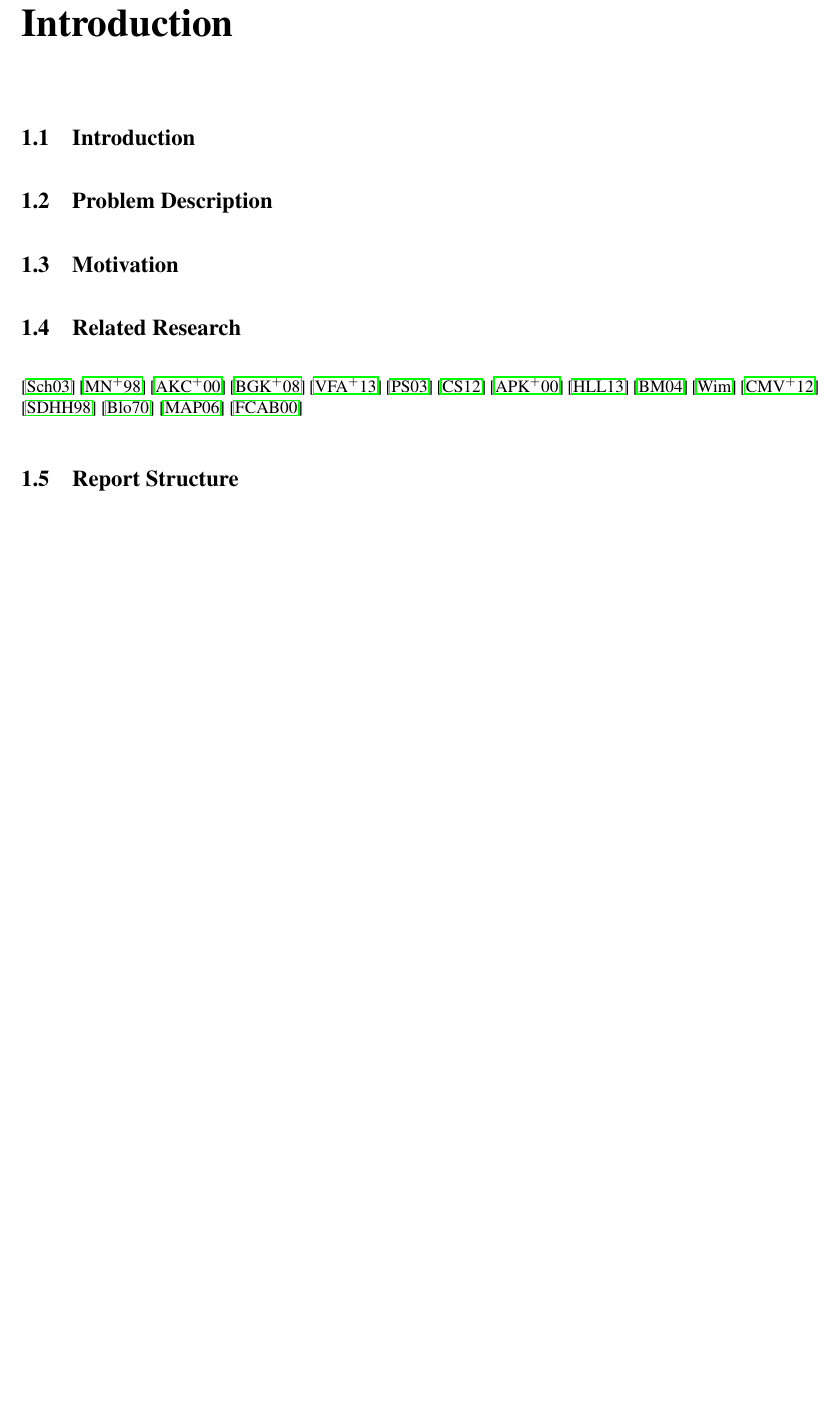
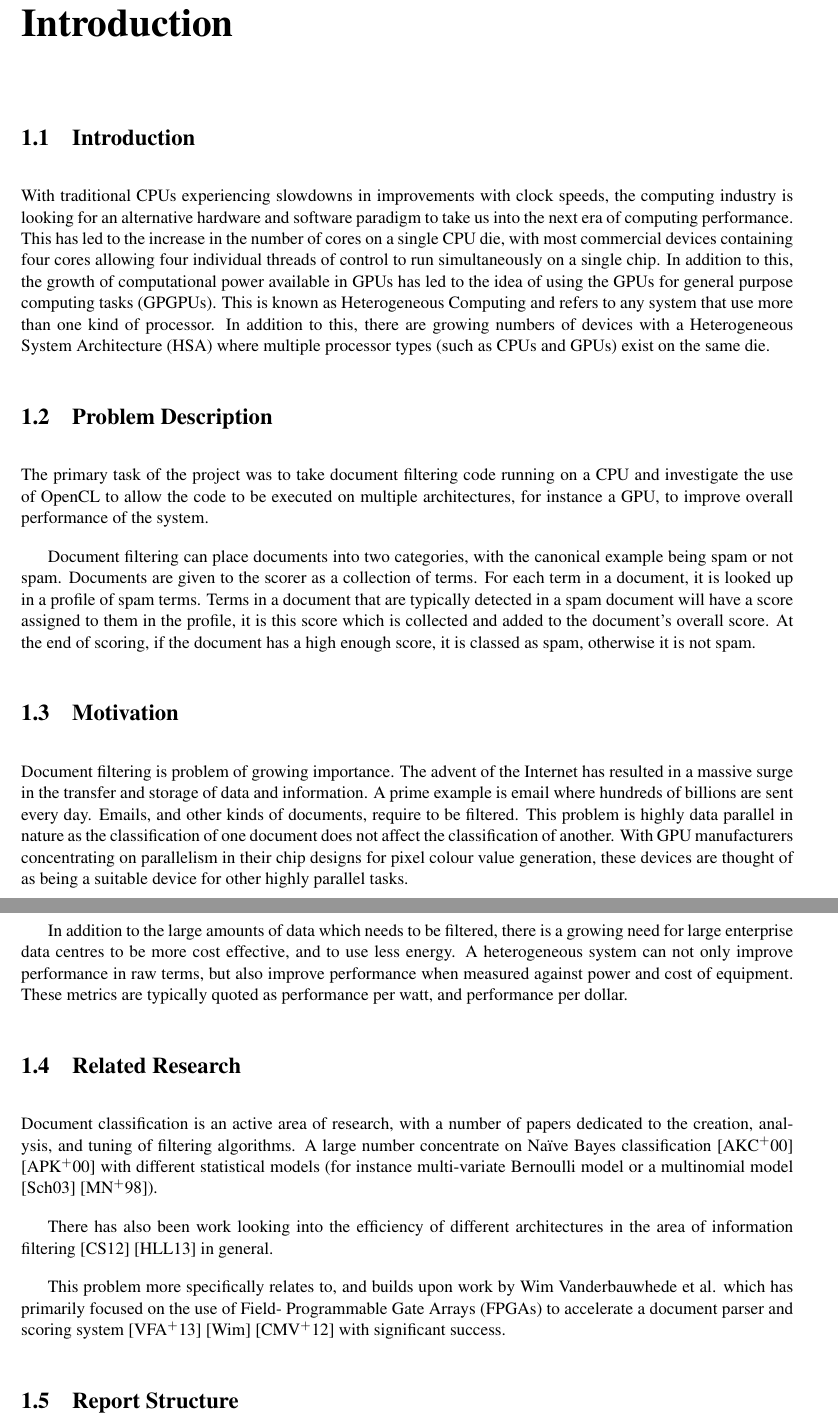
Before and after one commit to jessr92/Level4Project, a LaTeX thesis (Dissertation/1002536r-Document-Filtering.tex, which reads Dissertation/includes/introduction.tex): part of page 5 of 14 before the commit and two parts of pages 6 and 7 of 15 after it, the two joined at a grey line, cut so that both start at the same text, the shorter picture padded with empty space. Compiled offline with pdfLaTeX.

Commit message:
Adds Acknowledgement and Initial Introduction

```diff
--- a/Dissertation/1002536r-Document-Filtering.tex
+++ b/Dissertation/1002536r-Document-Filtering.tex
@@ -2,7 +2,7 @@
 
 \documentclass{l4proj}
 
-\usepackage{hyperref}
+\usepackage[hidelinks]{hyperref}
 
 \begin{document}
 \title{GPU-Accelerated Document Filtering}
--- a/Dissertation/includes/introduction.tex
+++ b/Dissertation/includes/introduction.tex
@@ -1,26 +1,71 @@
 \section{Introduction}
+
+With traditional CPUs experiencing slowdowns in improvements with clock speeds,
+the computing industry is looking for an alternative hardware and software
+paradigm to take us into the next era of computing performance. This has led to
+the increase in the number of cores on a single CPU die, with most commercial
+devices containing four cores allowing four individual threads of control to run
+simultaneously on a single chip. In addition to this, the growth of
+computational power available in GPUs has led to the idea of using the GPUs for
+general purpose computing tasks (GPGPUs). This is known as Heterogeneous
+Computing and refers to any system that use more than one kind of processor. In
+addition to this, there are growing numbers of devices with a Heterogeneous
+System Architecture (HSA) where multiple processor types (such as CPUs and GPUs)
+exist on the same die.
 
 \section{Problem Description}
 
+The primary task of the project was to take document filtering code running on a
+CPU and investigate the use of OpenCL to allow the code to be executed on
+multiple architectures, for instance a GPU, to improve overall performance of
+the system.
+
+Document filtering can place documents into two categories, with the canonical
+example being spam or not spam. Documents are given to the scorer as a
+collection of terms. For each term in a document, it is looked up in a profile
+of spam terms. Terms in a document that are typically detected in a spam
+document will have a score assigned to them in the profile, it is this score
+which is collected and added to the document's overall score. At the end of
+scoring, if the document has a high enough score, it is classed as spam,
+otherwise it is not spam.
+
 \section{Motivation}
+
+Document filtering is problem of growing importance. The advent of the Internet
+has resulted in a massive surge in the transfer and storage of data and
+information. A prime example is email where hundreds of billions are sent every
+day. Emails, and other kinds of documents, require to be filtered. This problem
+is highly data parallel in nature as the classification of one document does not
+affect the classification of another. With GPU manufacturers concentrating on
+parallelism in their chip designs for pixel colour value generation, these
+devices are thought of as being a suitable device for other highly parallel
+tasks.
+
+In addition to the large amounts of data which needs to be filtered, there is a
+growing need for large enterprise data centres to be more cost effective, and to
+use less energy. A heterogeneous system can not only improve performance in raw
+terms, but also improve performance when measured against power and cost of
+equipment. These metrics are typically quoted as performance per watt, and
+performance per dollar.
 
 \section{Related Research}
 
-\cite{Schneider:2003:CEM:1067807.1067848}
-\cite{mccallum1998comparison}
-\cite{androutsopoulos2000evaluation}
-\cite{bose2008false}
-\cite{vanderbauwhede2013high}
-\cite{peng2003combining}
-\cite{chen2012invited}
-\cite{androutsopoulos2000learning}
-\cite{he2013massively}
-\cite{broder2004network}
-\cite{HybridCPUFPGA}
-\cite{chalamalasetti2012evaluating}
-\cite{sahami1998bayesian}
-\cite{bloom1970space}
-\cite{metsis2006spam}
-\cite{fan2000summary}
+Document classification is an active area of research, with a number of papers
+dedicated to the creation, analysis, and tuning of filtering algorithms. A large
+number concentrate on Na{\"{\i}}ve Bayes classification
+\cite{androutsopoulos2000evaluation} \cite{androutsopoulos2000learning}  with
+different statistical models (for instance multi-variate Bernoulli model or a
+multinomial model \cite{Schneider:2003:CEM:1067807.1067848}
+\cite{mccallum1998comparison}).
+
+There has also been work looking into the efficiency of different architectures
+in the area of information filtering \cite{chen2012invited}
+\cite{he2013massively} in general.
+
+This problem more specifically relates to, and builds upon work by Wim
+Vanderbauwhede et al. which has primarily focused on the use of Field-
+Programmable Gate Arrays (FPGAs) to accelerate a document parser and scoring
+system \cite{vanderbauwhede2013high} \cite{HybridCPUFPGA}
+\cite{chalamalasetti2012evaluating} with significant success.
 
 \section{Report Structure}
```
Also changed, not shown: Dissertation/includes/acknowledgements.tex (added, +2 -0 lines), Dissertation/1002536r-Document-Filtering.tex (6 more changed lines), Dissertation/includes/introduction.tex (21 more changed lines), 1 other file.
